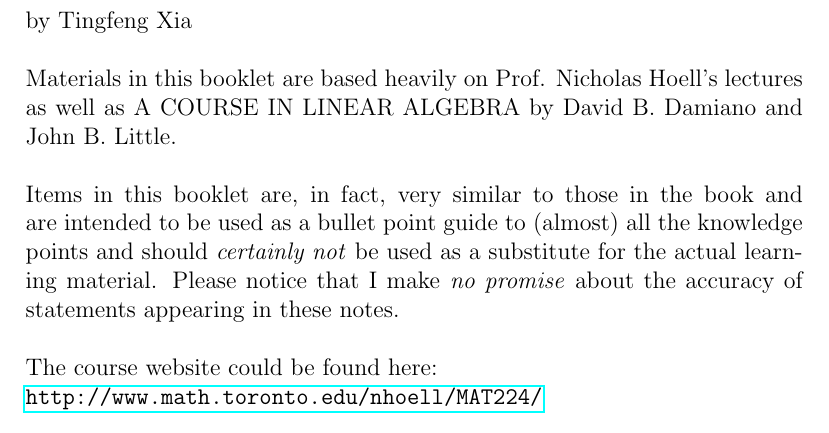
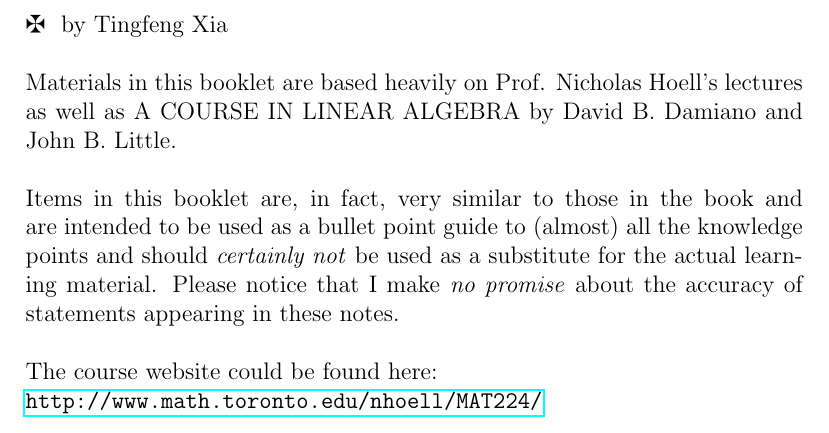
Before and after one commit to tingfengx/uoftnotes, a LaTeX thesis (2019W/MAT224/MAT224.tex): part of page 2 of 67, cut so that both start at the same text. Compiled offline with pdfLaTeX.

Commit message:
added maltese symbol

```diff
--- a/2019W/MAT224/MAT224.tex
+++ b/2019W/MAT224/MAT224.tex
@@ -80,7 +80,7 @@
 \newpage % make a new page for actual contents, possibly a content table
 \mbox{}
 \vfill
-\noindent by Tingfeng Xia \\
+\noindent \maltese \,\, by Tingfeng Xia \\
 
 
 \noindent Materials in this booklet are based heavily on Prof. Nicholas Hoell's lectures as well as
```
Also changed, not shown: 2019W/MAT224/MAT224.pdf.
